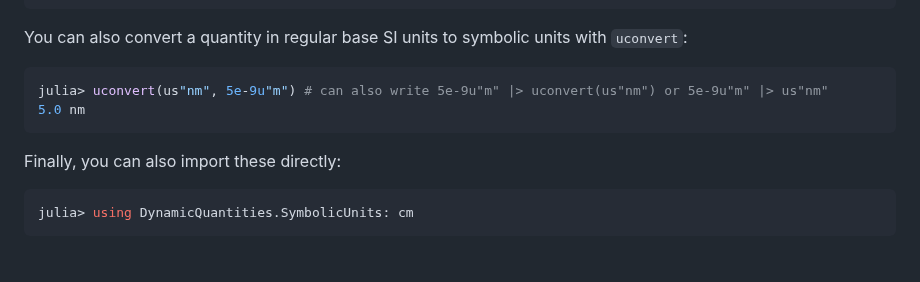
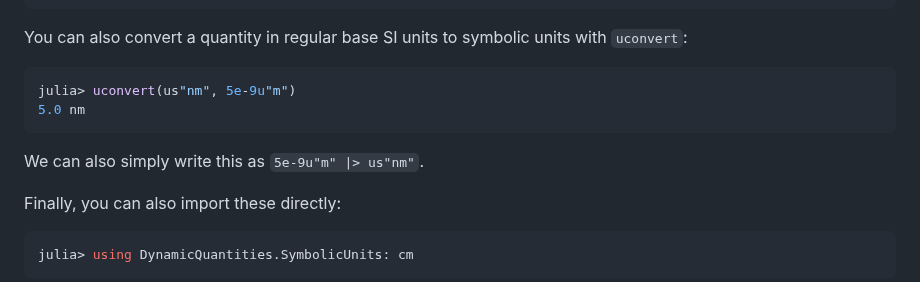
Before and after one commit to SymbolicML/DynamicQuantities.jl, a Markdown page: README.md, the part around the change. Drawn GitHub-style; blank space fills up the shorter version.

Commit message:
Nitpick readme

````diff
--- a/README.md
+++ b/README.md
@@ -237,9 +237,11 @@ julia> uexpand(x^2)
 
 You can also convert a quantity in regular base SI units to symbolic units with `uconvert`:
 ```julia
-julia> uconvert(us"nm", 5e-9u"m") # can also write 5e-9u"m" |> uconvert(us"nm") or 5e-9u"m" |> us"nm"
+julia> uconvert(us"nm", 5e-9u"m")
 5.0 nm
 ```
+
+We can also simply write this as `5e-9u"m" |> us"nm"`.
 
 
 Finally, you can also import these directly:
````
